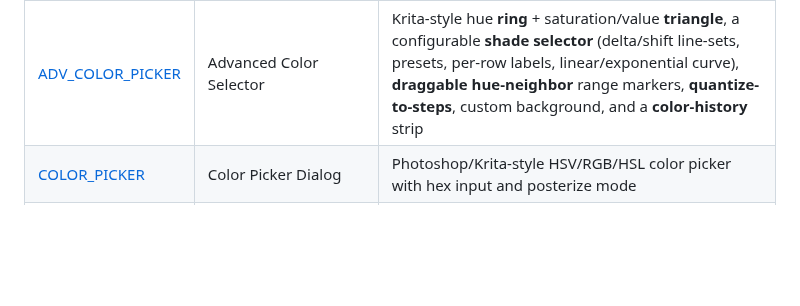
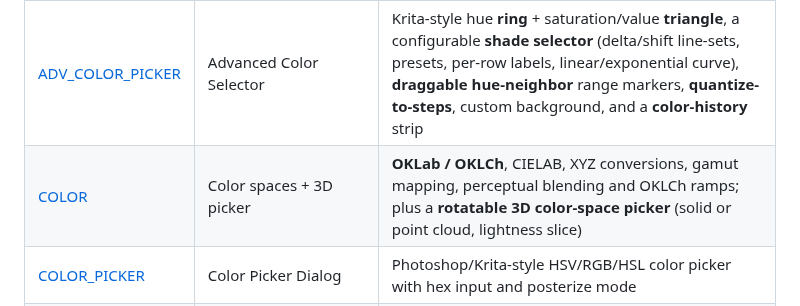
Before and after one commit to grymmjack/QB64_GJ_LIB, a Markdown page: README.md, the part around the change. Rendered like a GitHub page; blank space fills up the shorter version.

```diff
--- a/README.md
+++ b/README.md
@@ -18,6 +18,7 @@ in it's current state.
 | [ARR](ARR/README.md) | ARRay Library | A high level library for working with arrays of all types in QB64 |
 | [BBX](BBX/README.md) | Bounding BoX Library | Reusable bounding box with position, resize, keyboard and mouse control |
 | [ADV_COLOR_PICKER](ADV_COLOR_PICKER/README.md) | Advanced Color Selector | Krita-style hue **ring** + saturation/value **triangle**, a configurable **shade selector** (delta/shift line-sets, presets, per-row labels, linear/exponential curve), **draggable hue-neighbor** range markers, **quantize-to-steps**, custom background, and a **color-history** strip |
+| [COLOR](COLOR/README.md) | Color spaces + 3D picker | **OKLab / OKLCh**, CIELAB, XYZ conversions, gamut mapping, perceptual blending and OKLCh ramps; plus a **rotatable 3D color-space picker** (solid or point cloud, lightness slice) |
 | [COLOR_PICKER](COLOR_PICKER/README.md) | Color Picker Dialog | Photoshop/Krita-style HSV/RGB/HSL color picker with hex input and posterize mode |
 | [CONSOLE](CONSOLE/README.md) | CONSOLE object with debugging. |
 | [DICT](DICT/README.md) | Dictionary object (sorta) | Custom type and support for arrays using `.key` and `.val` |
```
Also changed, not shown: COLOR/README.md (added, +153 -0 lines), COLOR/color3d.png (added), 13 other files.
